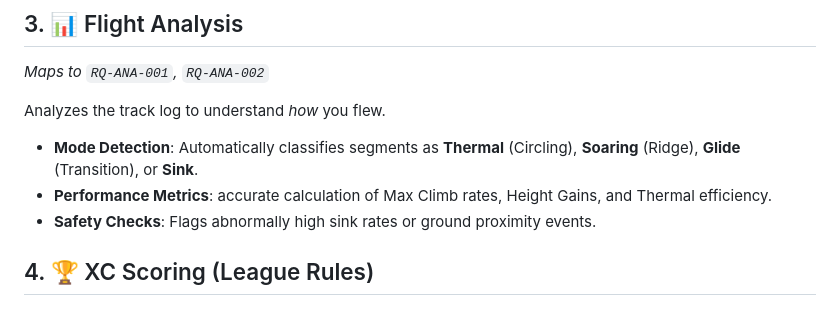
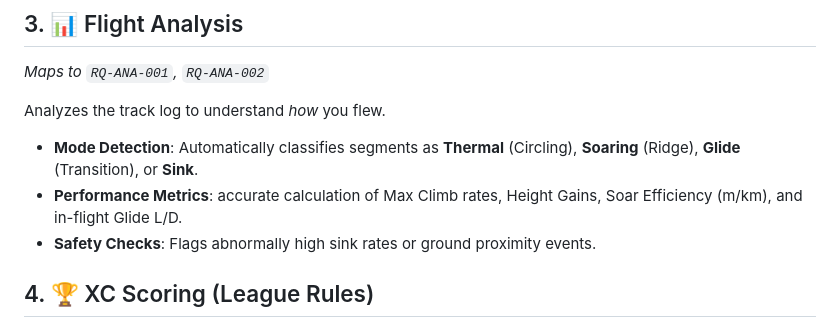
Before and after one commit to rohitashs/ParaFlightLog_dist, a Markdown page: Docs/Features.md, the part around the change. Rendered like a GitHub page.

Commit message:
Update Docs/Features.md with Soar Efficiency and Glide L/D metrics

```diff
--- a/Docs/Features.md
+++ b/Docs/Features.md
@@ -33,7 +33,7 @@ Converts raw data into a structured Pilot Logbook in Google Sheets.
 
 Analyzes the track log to understand *how* you flew.
 *   **Mode Detection**: Automatically classifies segments as **Thermal** (Circling), **Soaring** (Ridge), **Glide** (Transition), or **Sink**.
-*   **Performance Metrics**: accurate calculation of Max Climb rates, Height Gains, and Thermal efficiency.
+*   **Performance Metrics**: accurate calculation of Max Climb rates, Height Gains, Soar Efficiency (m/km), and in-flight Glide L/D.
 *   **Safety Checks**: Flags abnormally high sink rates or ground proximity events.
 
 ## 4. 🏆 XC Scoring (League Rules)
```
